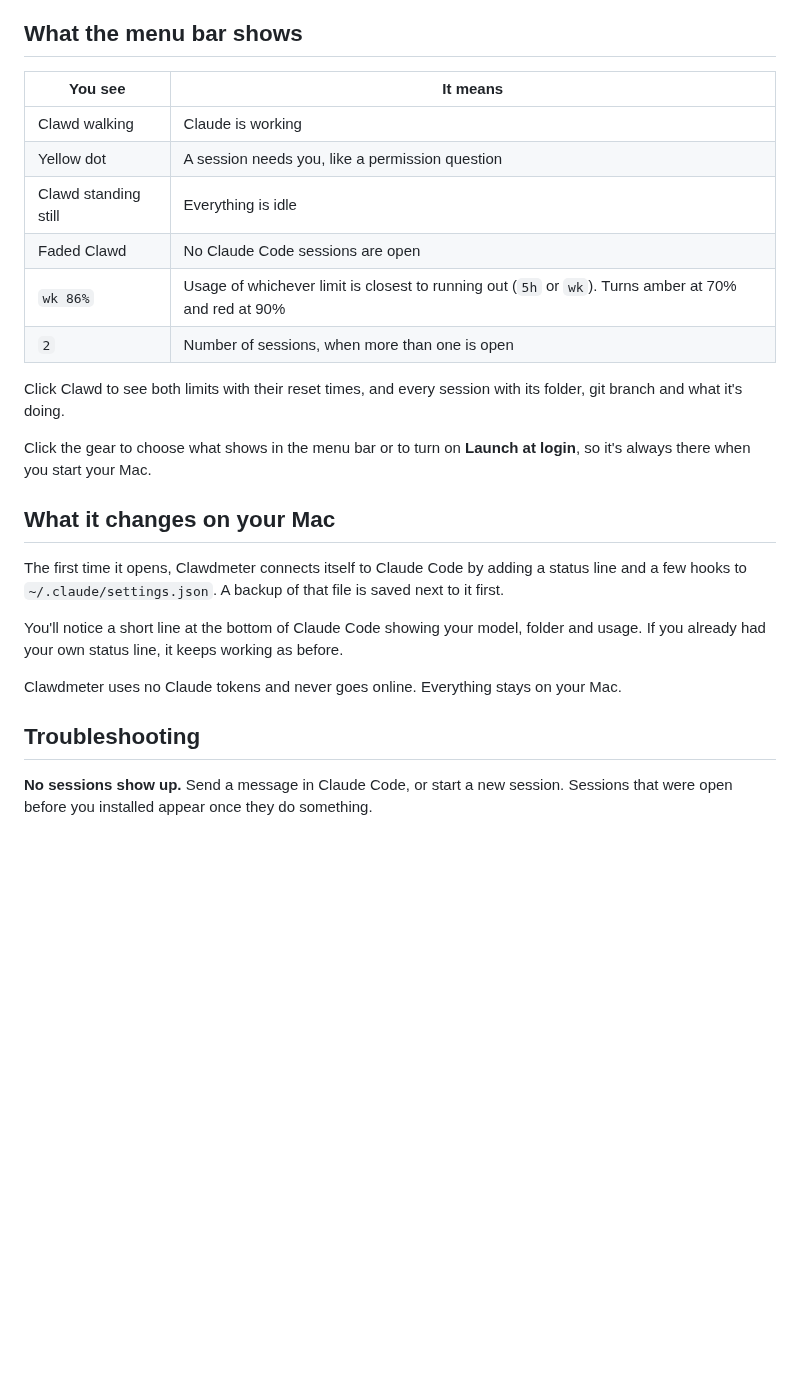
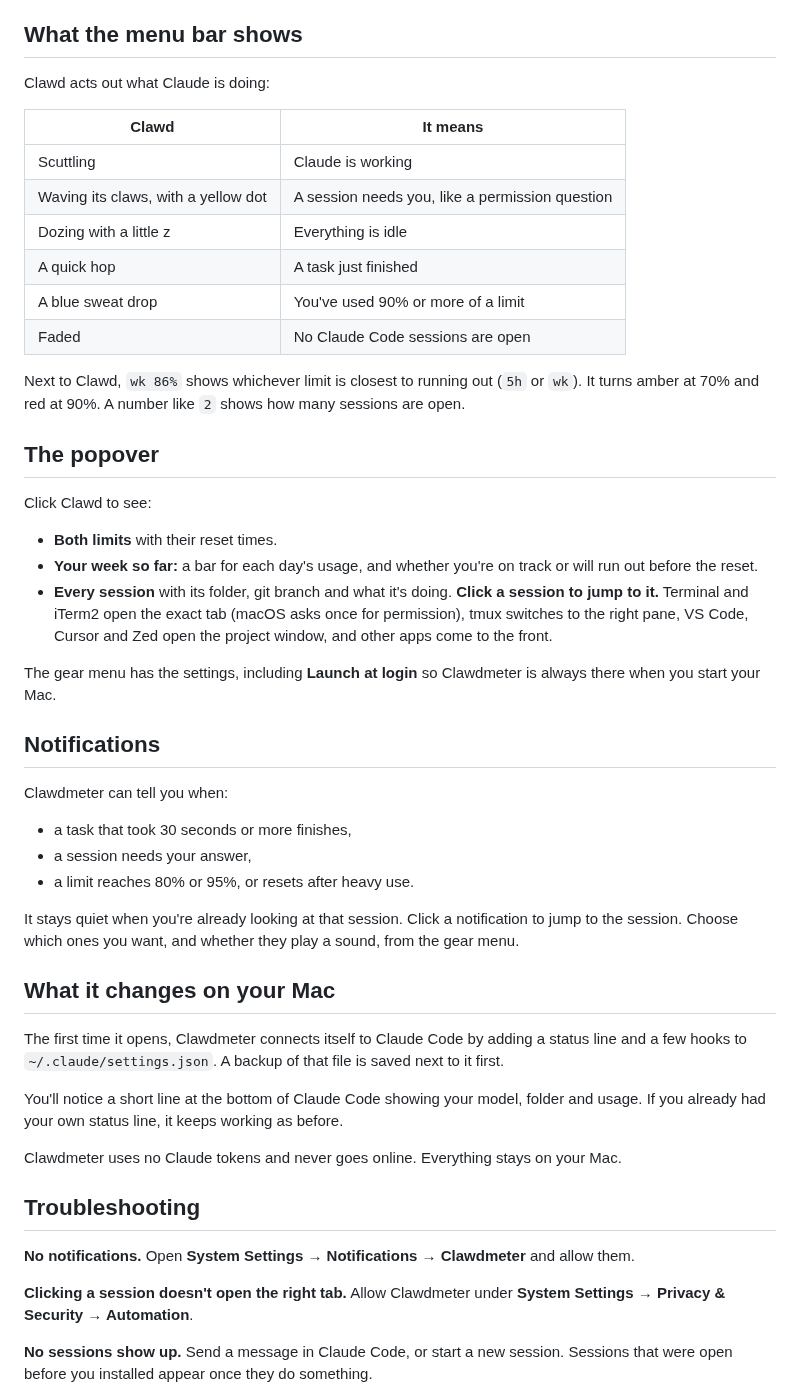
Before and after one commit to tangheng05/clawdmeter, a Markdown page: README.md, the part around the change. Drawn GitHub-style; blank space fills up the shorter version.

Commit message:
Add moods, notifications, click to jump and pace forecast

```diff
--- a/README.md
+++ b/README.md
@@ -30,18 +30,38 @@ That's it. An orange Clawd appears in your menu bar. Send a message in Claude Co
 
 ## What the menu bar shows
 
-| You see | It means |
+Clawd acts out what Claude is doing:
+
+| Clawd | It means |
 | --- | --- |
-| Clawd walking | Claude is working |
-| Yellow dot | A session needs you, like a permission question |
-| Clawd standing still | Everything is idle |
-| Faded Clawd | No Claude Code sessions are open |
-| `wk 86%` | Usage of whichever limit is closest to running out (`5h` or `wk`). Turns amber at 70% and red at 90% |
-| `2` | Number of sessions, when more than one is open |
+| Scuttling | Claude is working |
+| Waving its claws, with a yellow dot | A session needs you, like a permission question |
+| Dozing with a little z | Everything is idle |
+| A quick hop | A task just finished |
+| A blue sweat drop | You've used 90% or more of a limit |
+| Faded | No Claude Code sessions are open |
 
-Click Clawd to see both limits with their reset times, and every session with its folder, git branch and what it's doing.
+Next to Clawd, `wk 86%` shows whichever limit is closest to running out (`5h` or `wk`). It turns amber at 70% and red at 90%. A number like `2` shows how many sessions are open.
 
-Click the gear to choose what shows in the menu bar or to turn on **Launch at login**, so it's always there when you start your Mac.
+## The popover
+
+Click Clawd to see:
+
+- **Both limits** with their reset times.
+- **Your week so far:** a bar for each day's usage, and whether you're on track or will run out before the reset.
+- **Every session** with its folder, git branch and what it's doing. **Click a session to jump to it.** Terminal and iTerm2 open the exact tab (macOS asks once for permission), tmux switches to the right pane, VS Code, Cursor and Zed open the project window, and other apps come to the front.
+
+The gear menu has the settings, including **Launch at login** so Clawdmeter is always there when you start your Mac.
+
+## Notifications
+
+Clawdmeter can tell you when:
+
+- a task that took 30 seconds or more finishes,
+- a session needs your answer,
+- a limit reaches 80% or 95%, or resets after heavy use.
+
+It stays quiet when you're already looking at that session. Click a notification to jump to the session. Choose which ones you want, and whether they play a sound, from the gear menu.
 
 ## What it changes on your Mac
 
@@ -52,6 +72,10 @@ You'll notice a short line at the bottom of Claude Code showing your model, fold
 Clawdmeter uses no Claude tokens and never goes online. Everything stays on your Mac.
 
 ## Troubleshooting
+
+**No notifications.** Open **System Settings → Notifications → Clawdmeter** and allow them.
+
+**Clicking a session doesn't open the right tab.** Allow Clawdmeter under **System Settings → Privacy & Security → Automation**.
 
 **No sessions show up.** Send a message in Claude Code, or start a new session. Sessions that were open before you installed appear once they do something.
 
```
Also changed, not shown: assets/hero-dark.png, assets/hero-light.png, 9 other files.
